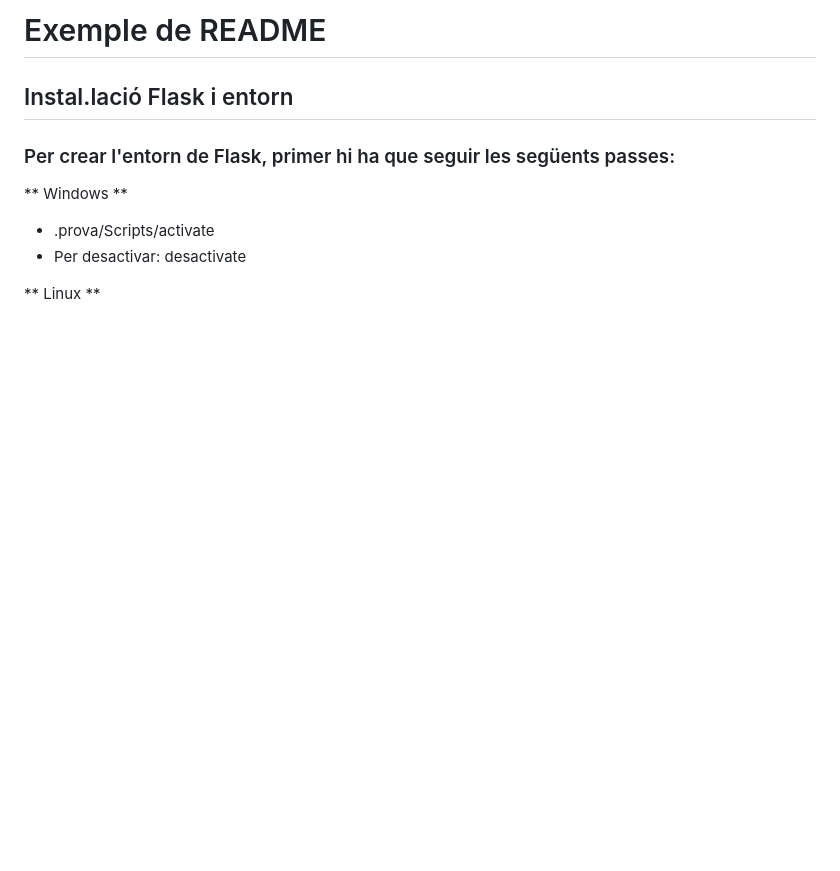
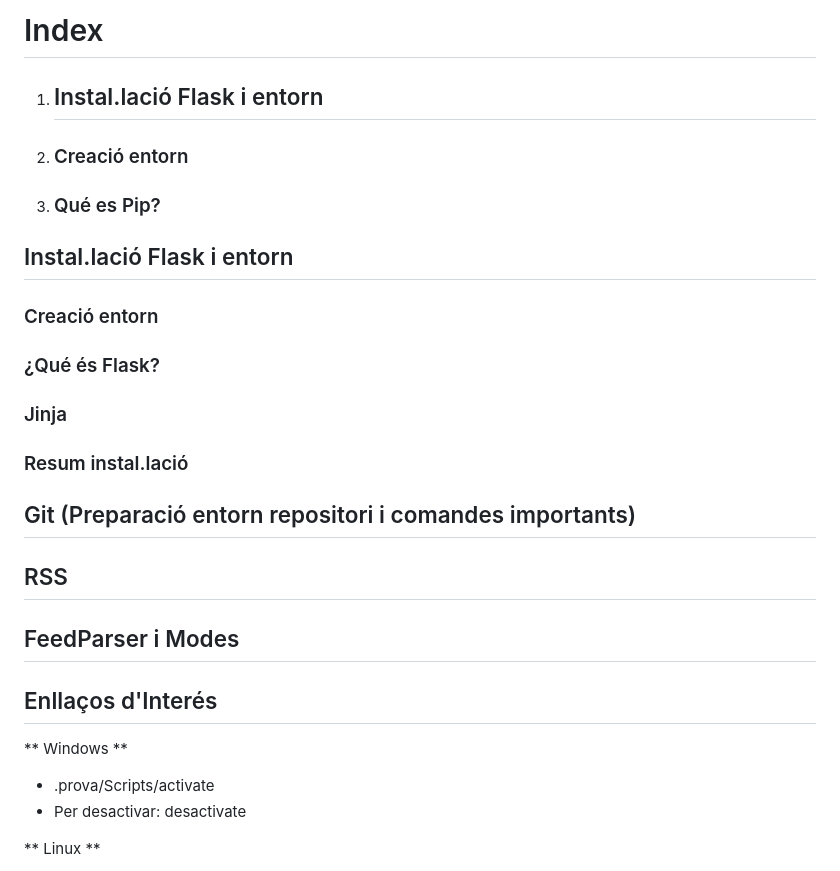
Before and after one commit to Roxime13/Flask, a Markdown page: README.md, the part around the change. Drawn GitHub-style; blank space fills up the shorter version.

Commit message:
Puesto el índice

```diff
--- a/README.md
+++ b/README.md
@@ -1,8 +1,19 @@
-# Exemple de README
+# Index
+1. ## Instal.lació Flask i entorn
+2. ### Creació entorn
+3. ### Qué es Pip?
+
 
 ## Instal.lació Flask i entorn
 
-### Per crear l'entorn de Flask, primer hi ha que seguir les següents passes:
+### Creació entorn
+### ¿Qué és Flask?
+### Jinja
+### Resum instal.lació
+## Git (Preparació entorn repositori i comandes importants)
+## RSS
+## FeedParser i Modes
+## Enllaços d'Interés
 
 ** Windows **
 - .prova/Scripts/activate
```
